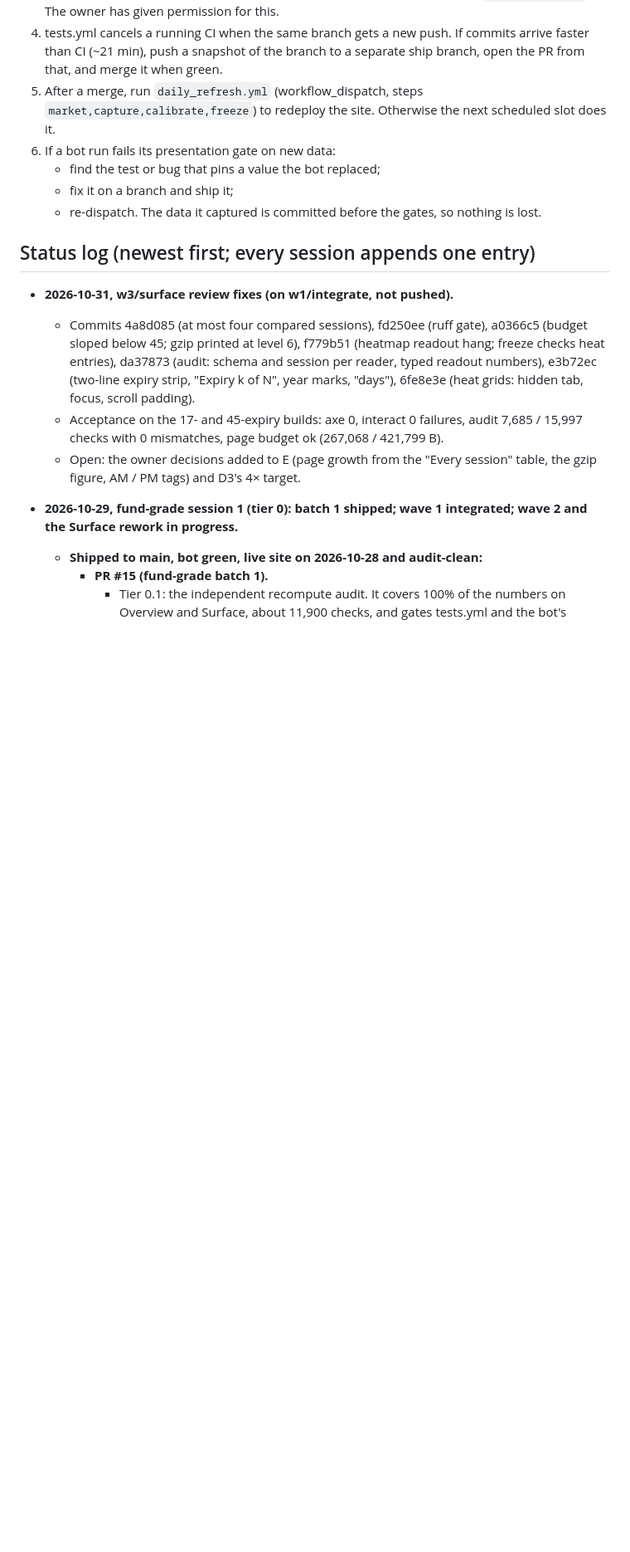
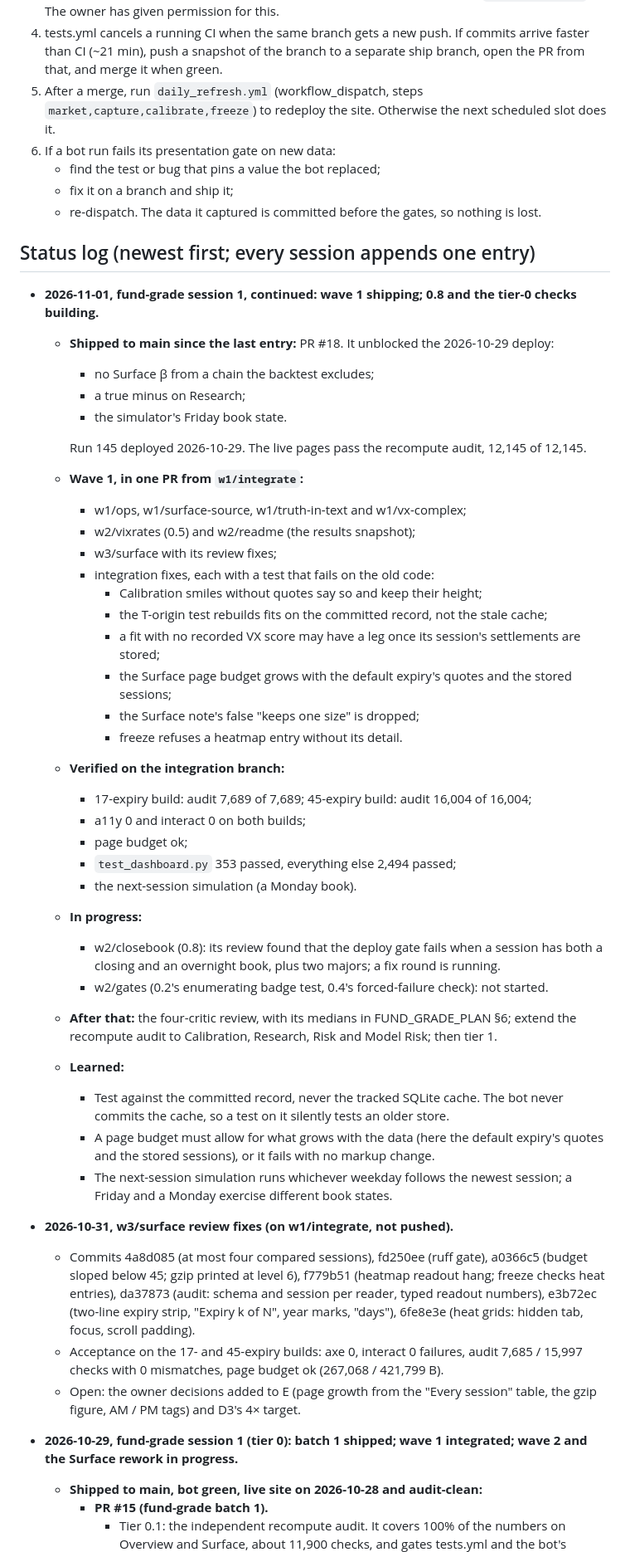
Before and after one commit to navnoorthapar/vol-system-dashboard, a Markdown page: docs/roadmap/HANDOFF.md, the part around the change. Shown at 83% size. Drawn GitHub-style; blank space fills up the shorter version.

Commit message:
Record wave 1 in the handoff and the fund-grade progress: what ships, what was verified, what is building
Co-Authored-By: Claude Opus 5.5 <noreply@anthropic.com>
Claude-Session: https://claude.ai/code/session_014aDkVmknMLiGdvjbW7MpxG

```diff
--- a/docs/roadmap/HANDOFF.md
+++ b/docs/roadmap/HANDOFF.md
@@ -222,6 +222,39 @@ python scripts/ci/simulate_next_session.py --full
 
 ## Status log (newest first; every session appends one entry)
 
+- **2026-11-01, fund-grade session 1, continued: wave 1 shipping; 0.8 and the tier-0 checks building.**
+  - **Shipped to main since the last entry:** PR #18. It unblocked the 2026-10-29 deploy:
+    - no Surface β from a chain the backtest excludes;
+    - a true minus on Research;
+    - the simulator's Friday book state.
+
+    Run 145 deployed 2026-10-29. The live pages pass the recompute audit, 12,145 of 12,145.
+  - **Wave 1, in one PR from `w1/integrate`:**
+    - w1/ops, w1/surface-source, w1/truth-in-text and w1/vx-complex;
+    - w2/vixrates (0.5) and w2/readme (the results snapshot);
+    - w3/surface with its review fixes;
+    - integration fixes, each with a test that fails on the old code:
+      - Calibration smiles without quotes say so and keep their height;
+      - the T-origin test rebuilds fits on the committed record, not the stale cache;
+      - a fit with no recorded VX score may have a leg once its session's settlements are stored;
+      - the Surface page budget grows with the default expiry's quotes and the stored sessions;
+      - the Surface note's false "keeps one size" is dropped;
+      - freeze refuses a heatmap entry without its detail.
+  - **Verified on the integration branch:**
+    - 17-expiry build: audit 7,689 of 7,689; 45-expiry build: audit 16,004 of 16,004;
+    - a11y 0 and interact 0 on both builds;
+    - page budget ok;
+    - `test_dashboard.py` 353 passed, everything else 2,494 passed;
+    - the next-session simulation (a Monday book).
+  - **In progress:**
+    - w2/closebook (0.8): its review found that the deploy gate fails when a session has both a closing and an overnight book, plus two majors; a fix round is running.
+    - w2/gates (0.2's enumerating badge test, 0.4's forced-failure check): not started.
+  - **After that:** the four-critic review, with its medians in FUND_GRADE_PLAN §6; extend the recompute audit to Calibration, Research, Risk and Model Risk; then tier 1.
+  - **Learned:**
+    - Test against the committed record, never the tracked SQLite cache. The bot never commits the cache, so a test on it silently tests an older store.
+    - A page budget must allow for what grows with the data (here the default expiry's quotes and the stored sessions), or it fails with no markup change.
+    - The next-session simulation runs whichever weekday follows the newest session; a Friday and a Monday exercise different book states.
+
 - **2026-10-31, w3/surface review fixes (on w1/integrate, not pushed).**
   - Commits 4a8d085 (at most four compared sessions), fd250ee (ruff gate), a0366c5 (budget sloped below 45; gzip printed at level 6), f779b51 (heatmap readout hang; freeze checks heat entries), da37873 (audit: schema and session per reader, typed readout numbers), e3b72ec (two-line expiry strip, "Expiry k of N", year marks, "days"), 6fe8e3e (heat grids: hidden tab, focus, scroll padding).
   - Acceptance on the 17- and 45-expiry builds: axe 0, interact 0 failures, audit 7,685 / 15,997 checks with 0 mismatches, page budget ok (267,068 / 421,799 B).
```
Also changed, not shown: docs/roadmap/FUND_GRADE_PLAN.md (+20 -0 lines).
